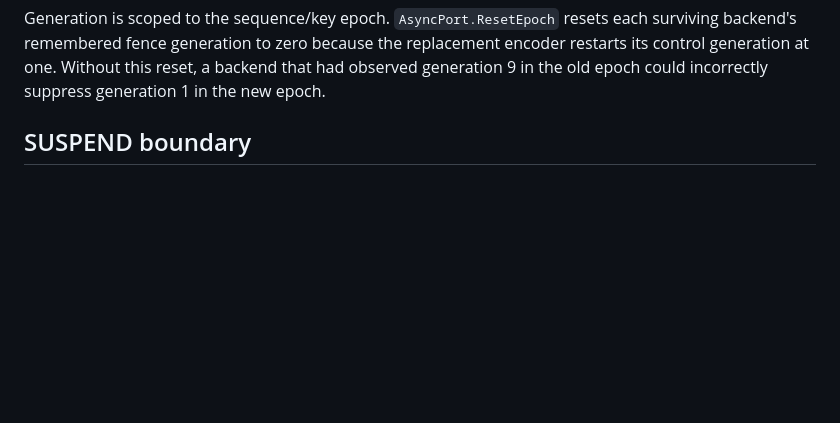
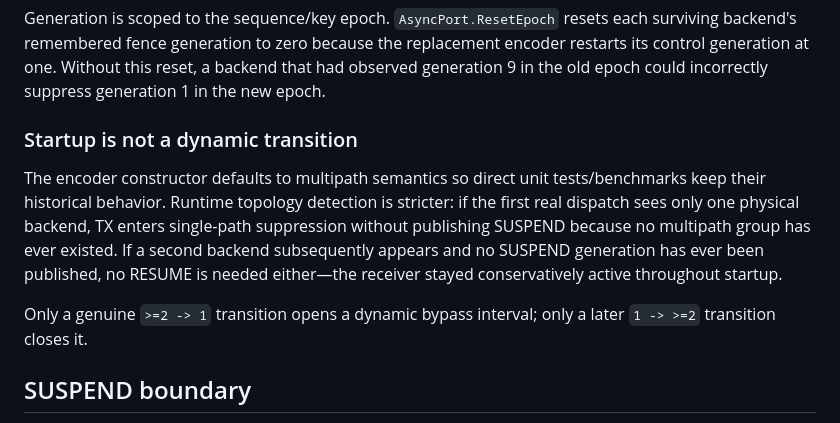
Before and after one commit to NNdroid/tlsvpn, a Markdown page: docs/dynamic_rx_fec_bypass.md, the part around one of its changes. GitHub-like rendering; blank space fills up the shorter version.

```diff
--- a/docs/dynamic_rx_fec_bypass.md
+++ b/docs/dynamic_rx_fec_bypass.md
@@ -39,6 +39,12 @@ Operations:
 `generation` monotonically increases on every sender-side FEC mode transition. RX ignores controls with `generation <= last_generation`, preventing an old SUSPEND arriving from a slow TCP stream after a newer RESUME from regressing the receiver.
 
 Generation is scoped to the sequence/key epoch. `AsyncPort.ResetEpoch` resets each surviving backend's remembered fence generation to zero because the replacement encoder restarts its control generation at one. Without this reset, a backend that had observed generation 9 in the old epoch could incorrectly suppress generation 1 in the new epoch.
+
+### Startup is not a dynamic transition
+
+The encoder constructor defaults to multipath semantics so direct unit tests/benchmarks keep their historical behavior. Runtime topology detection is stricter: if the first real dispatch sees only one physical backend, TX enters single-path suppression without publishing SUSPEND because no multipath group has ever existed. If a second backend subsequently appears and no SUSPEND generation has ever been published, no RESUME is needed either—the receiver stayed conservatively active throughout startup.
+
+Only a genuine `>=2 -> 1` transition opens a dynamic bypass interval; only a later `1 -> >=2` transition closes it.
 
 ## SUSPEND boundary
 
```
Also changed, not shown: other parts of docs/dynamic_rx_fec_bypass.md (+59 -29 lines).
